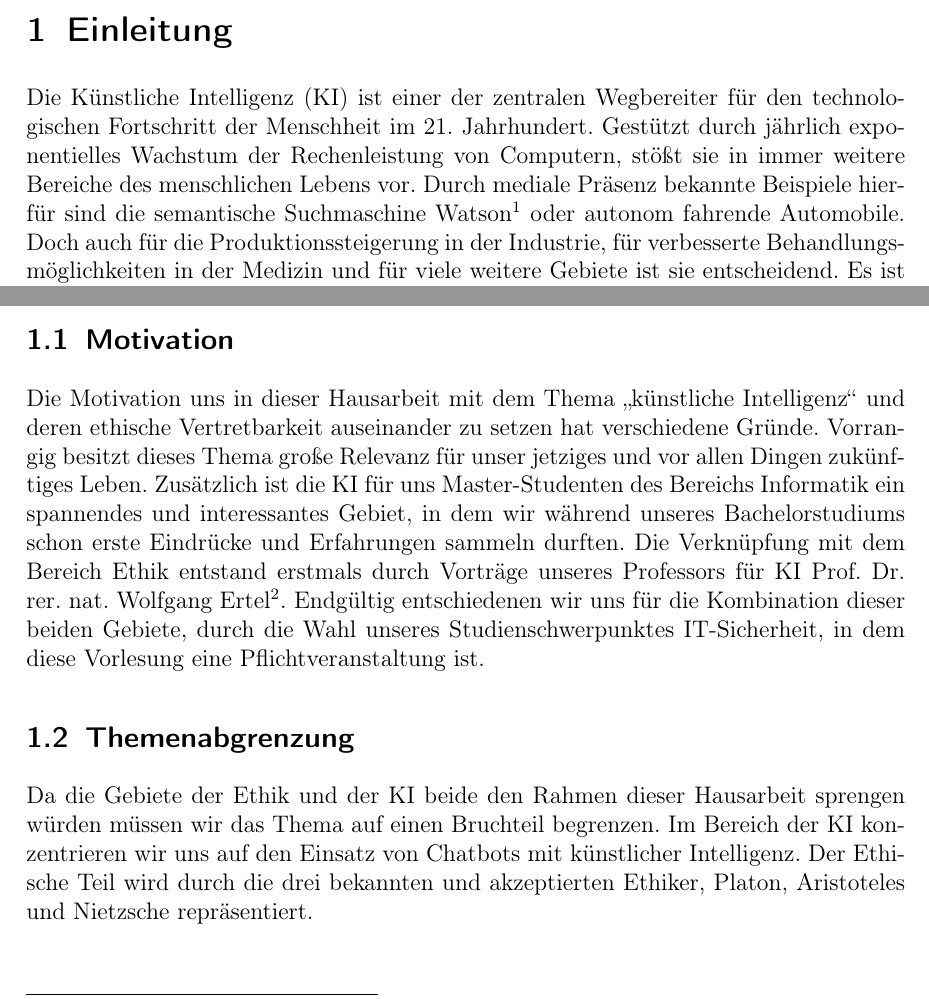
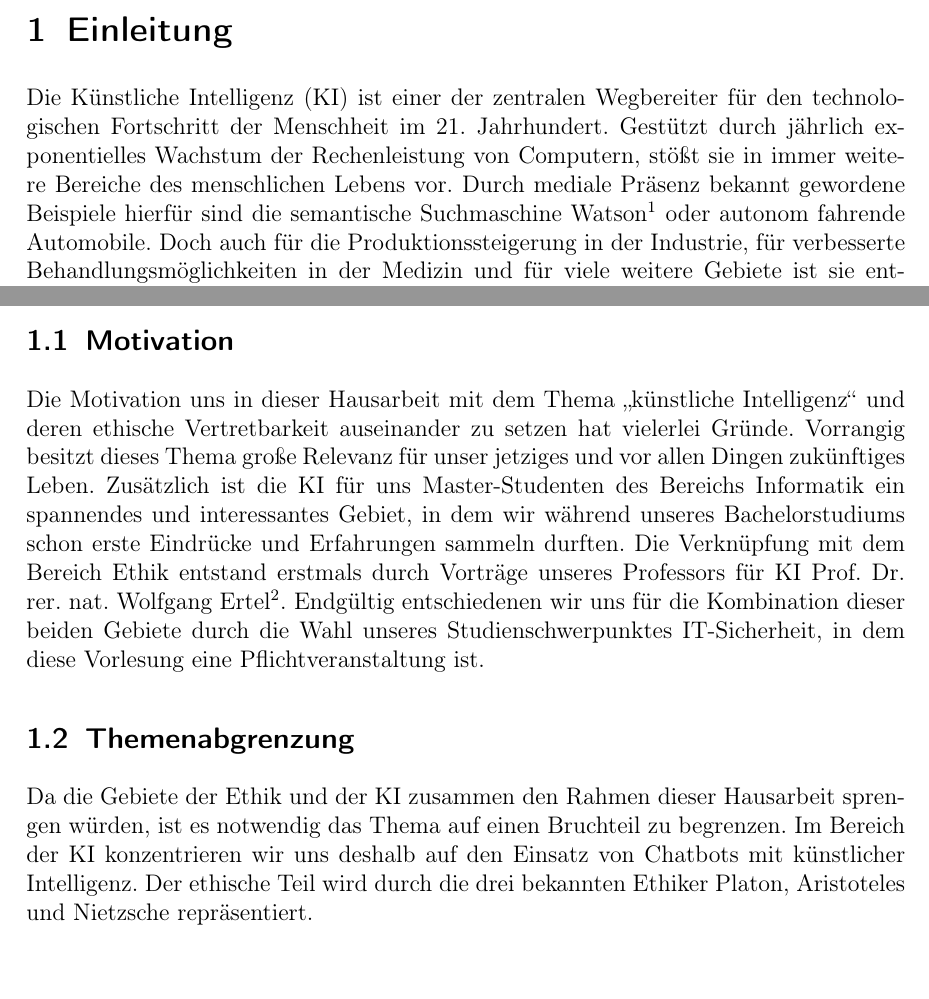
Before and after one commit to Fewa93/Berufsethik, a LaTeX paper (Hausarbeit/00_Berufsethik_Projekt.tex, which reads Hausarbeit/04_Einleitung.tex): two parts of page 6 of 29, joined at a grey line, cut so that both start at the same text. Compiled offline with pdfLaTeX.

Commit message:
Rechtschreibung und Satzbau Einleitung

```diff
--- a/Hausarbeit/04_Einleitung.tex
+++ b/Hausarbeit/04_Einleitung.tex
@@ -1,7 +1,7 @@
 \section{Einleitung}
 Die \ac{ki} ist einer der zentralen Wegbereiter für den technologischen Fortschritt der Menschheit im 21. Jahrhundert.
 Gestützt durch jährlich exponentielles Wachstum der Rechenleistung von Computern, stößt sie in immer weitere Bereiche des menschlichen Lebens vor.
-Durch mediale Präsenz bekannte Beispiele hierfür sind die semantische Suchmaschine Watson\footnote{Die von IBM entwickelte \ac{ki} schaffte es im Jahr 2011 bei der Quizsendung \textit{Jeopardy!} gegen zwei Menschliche Konkurrenten zu gewinnen.} oder autonom fahrende Automobile. %QUELLEN ANGEBEN
+Durch mediale Präsenz bekannt gewordene Beispiele hierfür sind die semantische Suchmaschine Watson\footnote{Die von IBM entwickelte \ac{ki} schaffte es im Jahr 2011 bei der Quizsendung \textit{Jeopardy!} gegen zwei Menschliche Konkurrenten zu gewinnen.} oder autonom fahrende Automobile. %QUELLEN ANGEBEN
 Doch auch für die Produktionssteigerung in der Industrie, für verbesserte Behandlungsmöglichkeiten in der Medizin und für viele weitere Gebiete ist sie entscheidend.
 Es ist abzusehen, dass durch anhaltende Verbesserungen an \ac{ki}-Systemen in den nächsten Jahrzehnten eine massive Revolution hinsichtlich unserer Lebensweise bevorsteht.
 
@@ -13,21 +13,17 @@ Für uns Menschen ist es, spätestens ab diesem Zeitpunkt, wichtig zu wissen, wi
 %TODO drüber schauen, ergänzen, verbessern
 
 \subsection{Motivation}
-Die Motivation uns in dieser Hausarbeit mit dem Thema \enquote{künstliche Intelligenz} und deren ethische Vertretbarkeit auseinander zu setzen hat verschiedene Gründe. Vorrangig besitzt dieses Thema große Relevanz für unser jetziges und vor allen Dingen zukünftiges Leben. Zusätzlich ist die \ac{ki} für uns Master-Studenten des Bereichs Informatik ein spannendes und interessantes Gebiet, in dem wir während unseres Bachelorstudiums schon erste Eindrücke und Erfahrungen sammeln durften.
-Die Verknüpfung mit dem Bereich Ethik entstand erstmals durch Vorträge unseres Professors für \ac{ki} Prof. Dr. rer. nat. Wolfgang Ertel\footnote{\cite{ProfessorErtel}}. Endgültig entschiedenen wir uns für die Kombination dieser beiden Gebiete, durch die Wahl unseres Studienschwerpunktes IT-Sicherheit, in dem diese Vorlesung eine Pflichtveranstaltung ist.
+Die Motivation uns in dieser Hausarbeit mit dem Thema \enquote{künstliche Intelligenz} und deren ethische Vertretbarkeit auseinander zu setzen hat vielerlei Gründe.
+Vorrangig besitzt dieses Thema große Relevanz für unser jetziges und vor allen Dingen zukünftiges Leben.
+Zusätzlich ist die \ac{ki} für uns Master-Studenten des Bereichs Informatik ein spannendes und interessantes Gebiet, in dem wir während unseres Bachelorstudiums schon erste Eindrücke und Erfahrungen sammeln durften.
+Die Verknüpfung mit dem Bereich Ethik entstand erstmals durch Vorträge unseres Professors für \ac{ki} Prof. Dr. rer. nat. Wolfgang Ertel\footnote{\cite{ProfessorErtel}}. Endgültig entschiedenen wir uns für die Kombination dieser beiden Gebiete durch die Wahl unseres Studienschwerpunktes IT-Sicherheit, in dem diese Vorlesung eine Pflichtveranstaltung ist.
 %TODO drüber schauen, ergänzen, verbessern
 
 \subsection{Themenabgrenzung}
-Da die Gebiete der Ethik und der \ac{ki} beide den Rahmen dieser Hausarbeit sprengen würden müssen wir das Thema auf einen Bruchteil begrenzen. Im Bereich der \ac{ki} konzentrieren wir uns auf den Einsatz von Chatbots mit künstlicher Intelligenz. Der Ethische Teil wird durch die drei bekannten und akzeptierten Ethiker, Platon, Aristoteles und Nietzsche repräsentiert.
+Da die Gebiete der Ethik und der \ac{ki} zusammen den Rahmen dieser Hausarbeit sprengen würden, ist es notwendig das Thema auf einen Bruchteil zu begrenzen. Im Bereich der \ac{ki} konzentrieren wir uns deshalb auf den Einsatz von Chatbots mit künstlicher Intelligenz. Der ethische Teil wird durch die drei bekannten Ethiker Platon, Aristoteles und Nietzsche repräsentiert.
 %TODO drüber schauen, ergänzen, verbessern
 
 \subsection{Fragestellung}
 \textbf{Ist der Einsatz von Chatbots mit \ac{ki} ethisch vertretbar?}
 Dieser Frage gehen wir in der Hausarbeit nach, in dem wir den Sachverhalt auf die Ansichten verschiedener Ethiker abbilden und versuchen daraus ein Fazit zu ziehen.
 %TODO drüber schauen, ergänzen, verbessern
-
-\begin{comment}
-\subsection{Problemstellung}
-Durch den technischen Fortschritt der \ac{ki} sind eine Vielzahl an Problemen zu erwarten.
-Diese Hausarbeit beschäftigt sich explizit mit folgenden für die Ethik relevanten Problemstellungen:
-\begin{itemize}
```
Also changed, not shown: Hausarbeit/00_Berufsethik_Projekt.pdf, Hausarbeit/04_Einleitung.tex (7 more changed lines).
